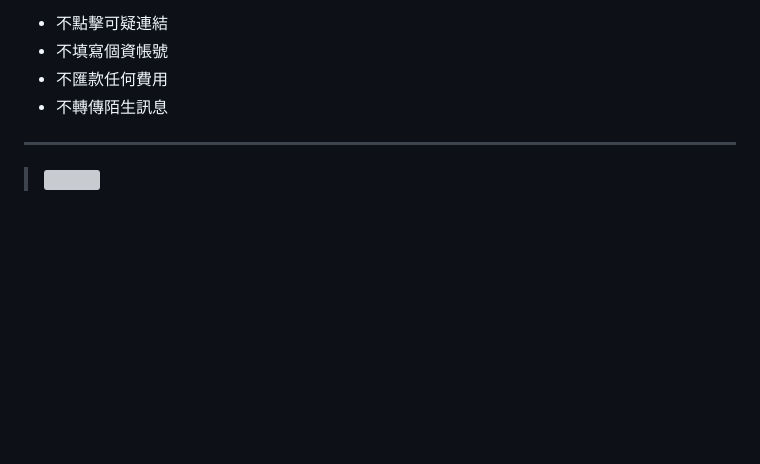
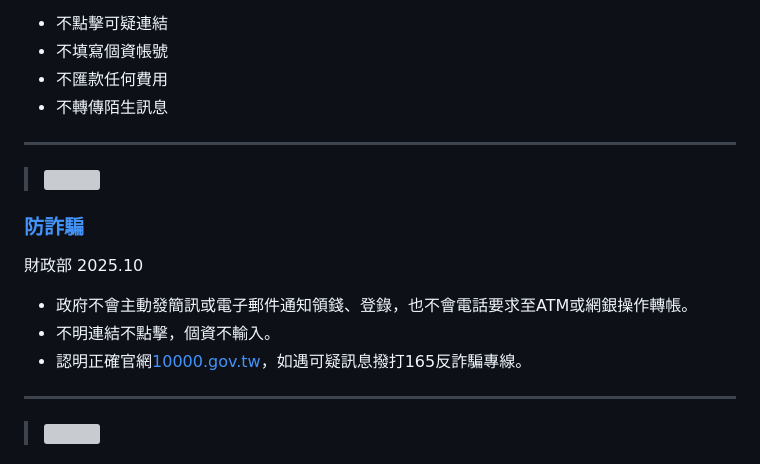
Before and after one commit to iunn-sh/frauds-and-how-to-prevent-them, a Markdown page: presentation.md, the part around the change. Rendered like a GitHub page; blank space fills up the shorter version; grey boxes are pictures that could not be loaded.

Commit message:
add content

```diff
--- a/presentation.md
+++ b/presentation.md
@@ -530,6 +530,18 @@ CNMA新聞聯合網 2023.08
 ---
 
 <!-- _class: side-figure -->
+> ![](https://pro.10000.gov.tw/inc/download/07-cheat-big.png)
+
+### [防詐騙](https://pro.10000.gov.tw/cheat.html)
+財政部 2025.10
+
+- 政府不會主動發簡訊或電子郵件通知領錢、登錄，也不會電話要求至ATM或網銀操作轉帳。
+- 不明連結不點擊，個資不輸入。
+- 認明正確官網[10000.gov.tw](10000.gov.tw)，如遇可疑訊息撥打165反詐騙專線。
+
+---
+
+<!-- _class: side-figure -->
 > ![](https://www.booklife.com.tw/upload_files/fonlego-rwd/website/parent65.jpg)
 
 ### [講都講不聽？兒女的鬱悶！幫助長輩防詐騙，你第一件要做的事！《當爸媽過了65歲》](https://www.booklife.com.tw/baike-detail/4/1958)
```
